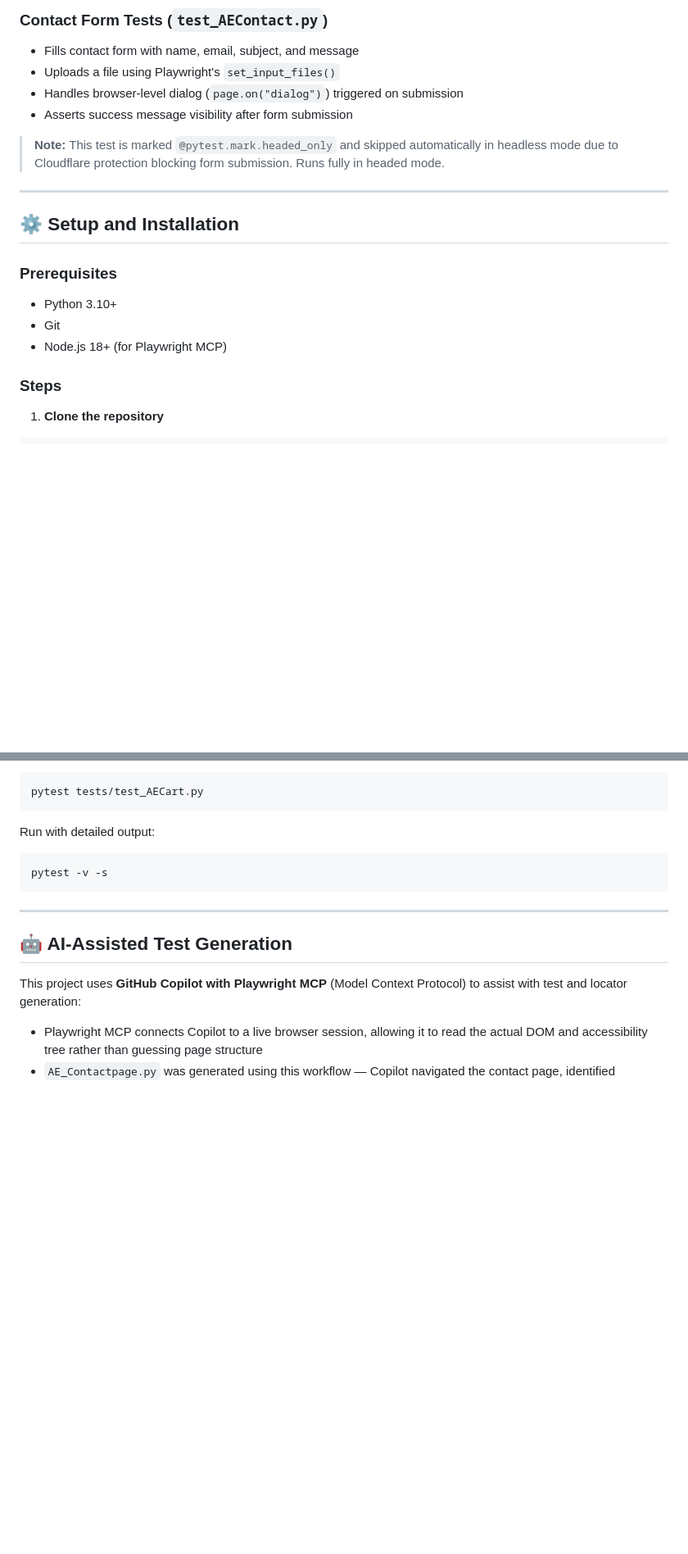
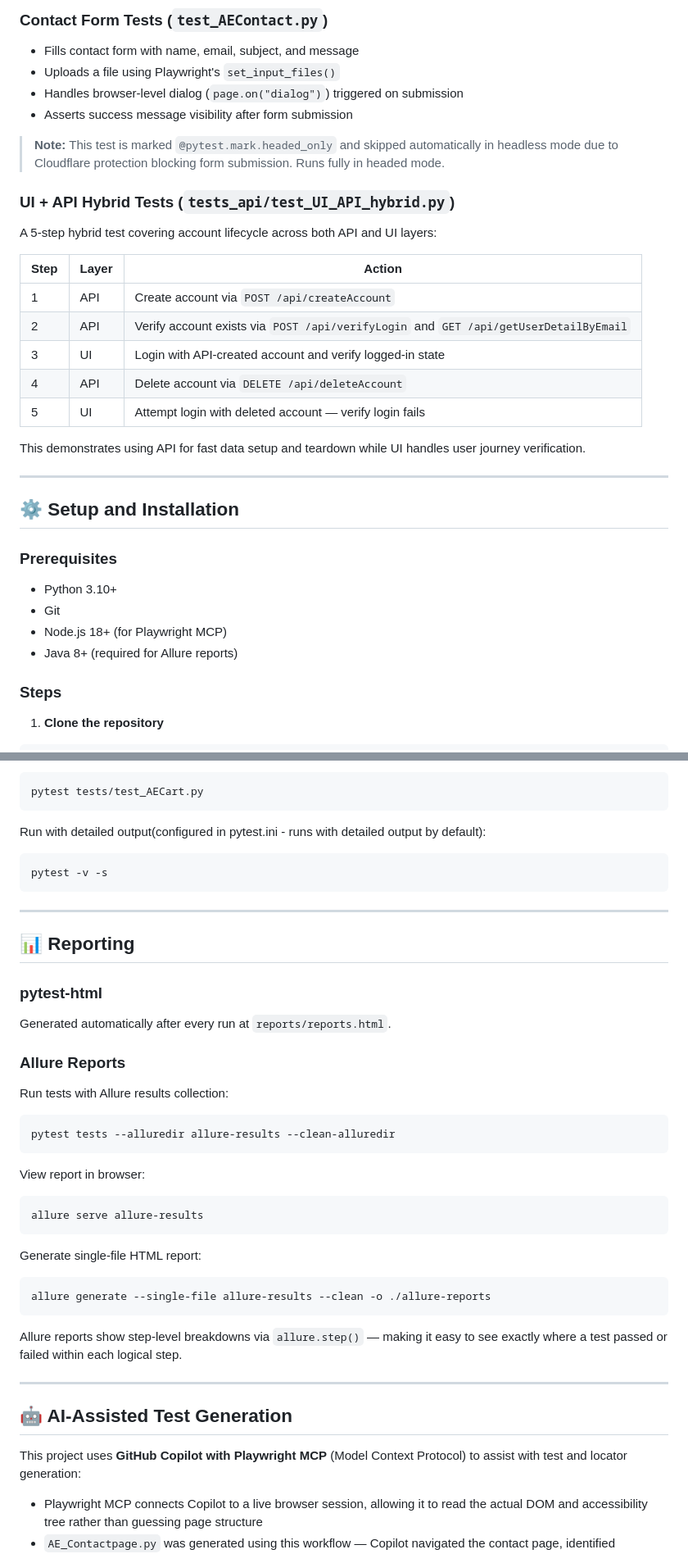
Before and after one commit to DintoJose/learn_playwrightpy, a Markdown page: README.md, 2 parts joined by grey strips. Shown at 82% size. GitHub-like rendering; blank space fills up the shorter version.

Commit message:
Updated README file to reflect new changes

````diff
--- a/README.md
+++ b/README.md
@@ -110,6 +117,20 @@ Three test scenarios covering the full cart and checkout flow:
 
 > **Note:** This test is marked `@pytest.mark.headed_only` and skipped automatically in headless mode due to Cloudflare protection blocking form submission. Runs fully in headed mode.
 
+### UI + API Hybrid Tests (`tests_api/test_UI_API_hybrid.py`)
+
+A 5-step hybrid test covering account lifecycle across both API and UI layers:
+
+| Step | Layer | Action |
+|---|---|---|
+| 1 | API | Create account via `POST /api/createAccount` |
+| 2 | API | Verify account exists via `POST /api/verifyLogin` and `GET /api/getUserDetailByEmail` |
+| 3 | UI | Login with API-created account and verify logged-in state |
+| 4 | API | Delete account via `DELETE /api/deleteAccount` |
+| 5 | UI | Attempt login with deleted account — verify login fails |
+
+This demonstrates using API for fast data setup and teardown while UI handles user journey verification.
+
 ---
 
 ## ⚙️ Setup and Installation
@@ -119,6 +140,7 @@ Three test scenarios covering the full cart and checkout flow:
 - Python 3.10+
 - Git
 - Node.js 18+ (for Playwright MCP)
+- Java 8+ (required for Allure reports)
 
 ### Steps
 
@@ -168,10 +190,37 @@ Run a specific test file:
 pytest tests/test_AECart.py
 ```
 
-Run with detailed output:
+Run with detailed output(configured in pytest.ini - runs with detailed output by default):
 ```bash
 pytest -v -s
 ```
+
+---
+
+## 📊 Reporting
+
+### pytest-html
+
+Generated automatically after every run at `reports/reports.html`.
+
+### Allure Reports
+
+Run tests with Allure results collection:
+```bash
+pytest tests --alluredir allure-results --clean-alluredir
+```
+
+View report in browser:
+```bash
+allure serve allure-results
+```
+
+Generate single-file HTML report:
+```bash
+allure generate --single-file allure-results --clean -o ./allure-reports
+```
+
+Allure reports show step-level breakdowns via `allure.step()` — making it easy to see exactly where a test passed or failed within each logical step.
 
 ---
 
````
Also changed, not shown: other parts of README.md (+26 -16 lines).
